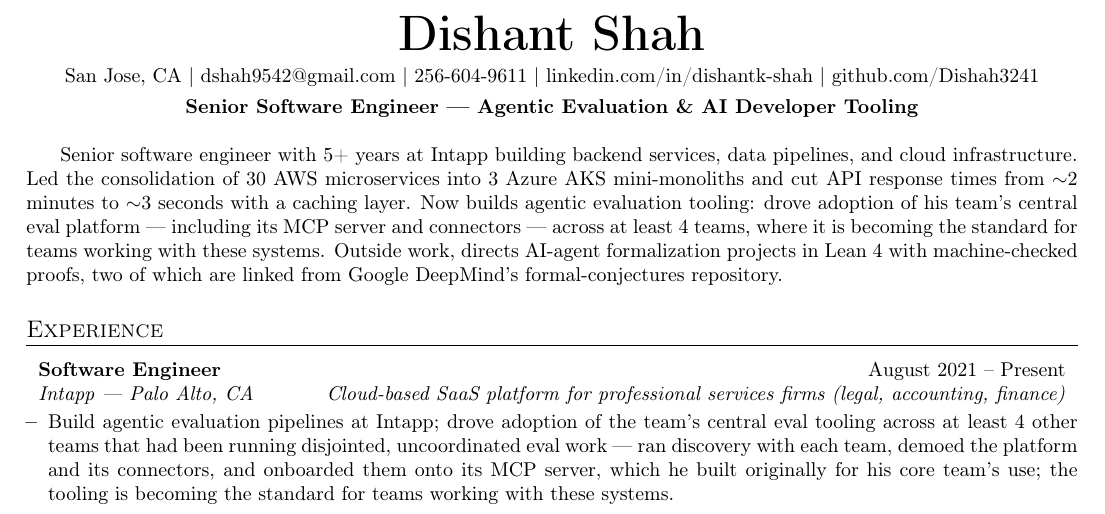
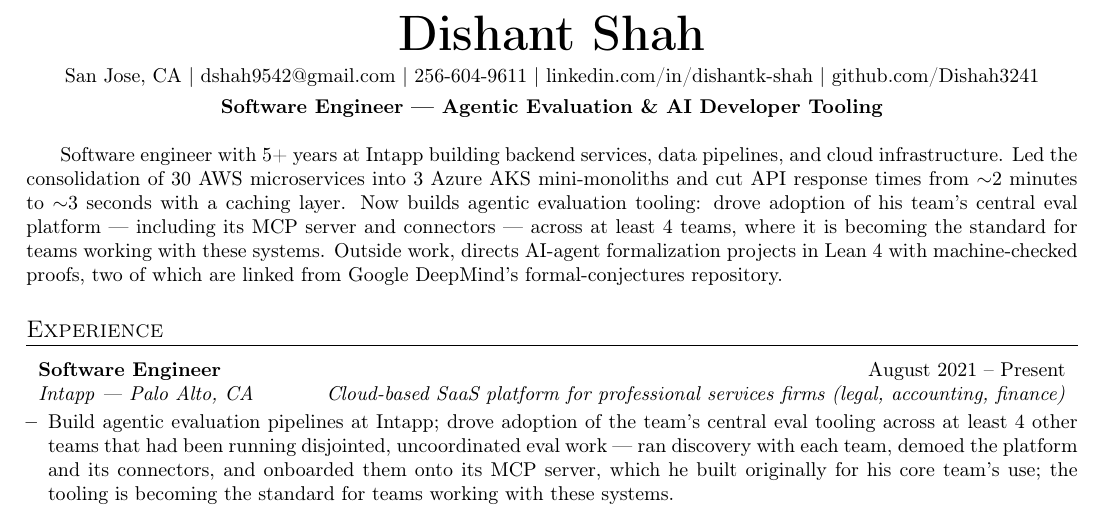
Before and after one commit to Dishah3241/resume, a LaTeX CV (versions/resume.tex): part of page 1 of 2, cut so that both start at the same text. Compiled offline with pdfLaTeX.

Commit message:
Drop Senior from headline and summary (title is Software Engineer)

```diff
--- a/versions/resume.tex
+++ b/versions/resume.tex
@@ -62,12 +62,12 @@
   256-604-9611 $\mid$
   \href{https://linkedin.com/in/dishantk-shah}{linkedin.com/in/dishantk-shah} $\mid$
   \href{https://github.com/Dishah3241}{github.com/Dishah3241} \\[4pt]
-  \textbf{Senior Software Engineer --- Agentic Evaluation \& AI Developer Tooling}
+  \textbf{Software Engineer --- Agentic Evaluation \& AI Developer Tooling}
 \end{center}
 
 %---------- SUMMARY ----------
 \vspace{2pt}
-\small{Senior software engineer with 5+ years at Intapp building backend services, data pipelines, and cloud infrastructure. Led the consolidation of 30 AWS microservices into 3 Azure AKS mini-monoliths and cut API response times from $\sim$2 minutes to $\sim$3 seconds with a caching layer. Now builds agentic evaluation tooling: drove adoption of his team's central eval platform --- including its MCP server and connectors --- across at least 4 teams, where it is becoming the standard for teams working with these systems. Outside work, directs AI-agent formalization projects in Lean 4 with machine-checked proofs, two of which are linked from Google DeepMind's formal-conjectures repository.}
+\small{Software engineer with 5+ years at Intapp building backend services, data pipelines, and cloud infrastructure. Led the consolidation of 30 AWS microservices into 3 Azure AKS mini-monoliths and cut API response times from $\sim$2 minutes to $\sim$3 seconds with a caching layer. Now builds agentic evaluation tooling: drove adoption of his team's central eval platform --- including its MCP server and connectors --- across at least 4 teams, where it is becoming the standard for teams working with these systems. Outside work, directs AI-agent formalization projects in Lean 4 with machine-checked proofs, two of which are linked from Google DeepMind's formal-conjectures repository.}
 \vspace{2pt}
 
 %---------- EXPERIENCE ----------
```
Also changed, not shown: 1 other file.
